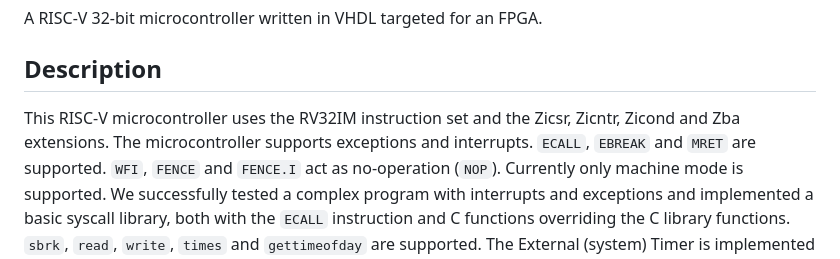
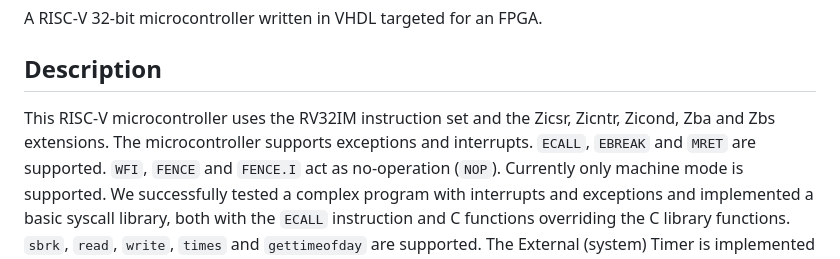
Before and after one commit to jesseopdenbrouw/thuas-riscv, a Markdown page: README.md, the part around the change. Rendered like a GitHub page.

```diff
--- a/README.md
+++ b/README.md
@@ -6,7 +6,7 @@ for an FPGA.
 ## Description
 
 This RISC-V microcontroller uses the RV32IM instruction set
-and the Zicsr, Zicntr, Zicond and Zba extensions. The microcontroller
+and the Zicsr, Zicntr, Zicond, Zba and Zbs extensions. The microcontroller
 supports exceptions and interrupts. `ECALL`, `EBREAK`
 and `MRET` are supported. `WFI`, `FENCE` and `FENCE.I`
 act as no-operation
```
